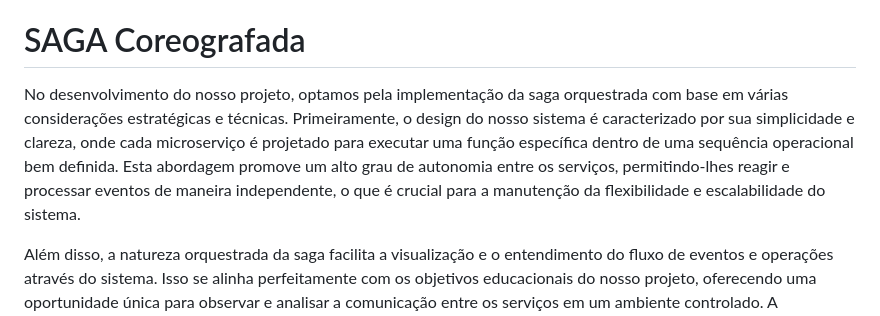
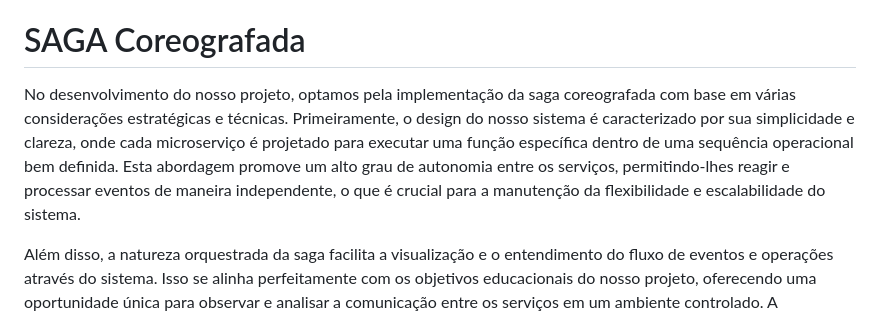
Before and after one commit to SOAT1-GRP13/TechChallenge, a Markdown page: README.md, the part around the change. Drawn GitHub-style.

```diff
--- a/README.md
+++ b/README.md
@@ -23,7 +23,7 @@ O relatório pode ser acessado através do link:
 
 # SAGA Coreografada
 
-No desenvolvimento do nosso projeto, optamos pela implementação da saga orquestrada com base em várias considerações estratégicas e técnicas. Primeiramente, o design do nosso sistema é caracterizado por sua simplicidade e clareza, onde cada microserviço é projetado para executar uma função específica dentro de uma sequência operacional bem definida. Esta abordagem promove um alto grau de autonomia entre os serviços, permitindo-lhes reagir e processar eventos de maneira independente, o que é crucial para a manutenção da flexibilidade e escalabilidade do sistema.
+No desenvolvimento do nosso projeto, optamos pela implementação da saga coreografada com base em várias considerações estratégicas e técnicas. Primeiramente, o design do nosso sistema é caracterizado por sua simplicidade e clareza, onde cada microserviço é projetado para executar uma função específica dentro de uma sequência operacional bem definida. Esta abordagem promove um alto grau de autonomia entre os serviços, permitindo-lhes reagir e processar eventos de maneira independente, o que é crucial para a manutenção da flexibilidade e escalabilidade do sistema.
 
 Além disso, a natureza orquestrada da saga facilita a visualização e o entendimento do fluxo de eventos e operações através do sistema. Isso se alinha perfeitamente com os objetivos educacionais do nosso projeto, oferecendo uma oportunidade única para observar e analisar a comunicação entre os serviços em um ambiente controlado. A transparência e a capacidade de rastrear o fluxo de mensagens entre os serviços são aspectos valiosos para a compreensão dos princípios de sistemas distribuídos e arquiteturas baseadas em microserviços.
 
```
